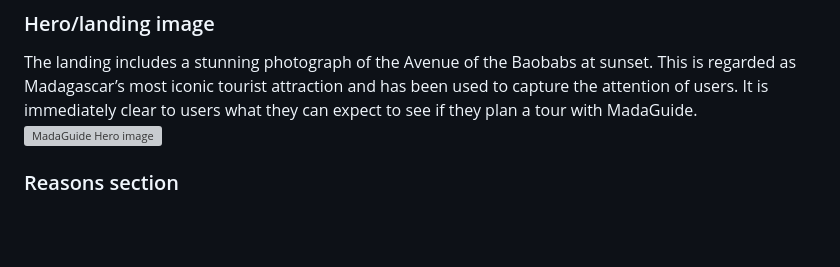
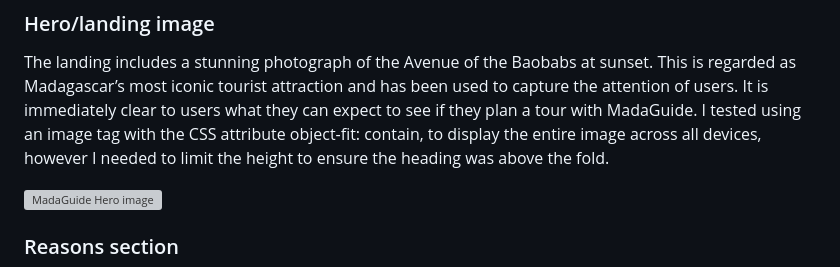
Before and after one commit to LauraO90/MadaGuide, a Markdown page: README.md, the part around the change. GitHub-like rendering; blank space fills up the shorter version; grey boxes are pictures that could not be loaded.

Commit message:
Add notes on hero section in README

```diff
--- a/README.md
+++ b/README.md
@@ -47,6 +47,8 @@ This section allows users to easily navigate between pages and therefore enhance
 ### Hero/landing image ###
 
 The landing includes a stunning photograph of the Avenue of the Baobabs at sunset. This is regarded as Madagascar’s most iconic tourist attraction and has been used to capture the attention of users. It is immediately clear to users what they can expect to see if they plan a tour with MadaGuide.
+I tested using an image tag with the CSS attribute object-fit: contain, to display the entire image across all devices, however I needed to limit the height to ensure the heading was above the fold.
+
 ![MadaGuide Hero image](assets/css/images/avenuebaobabs-unsplash.jpg)
 
 ### Reasons section ###
```
